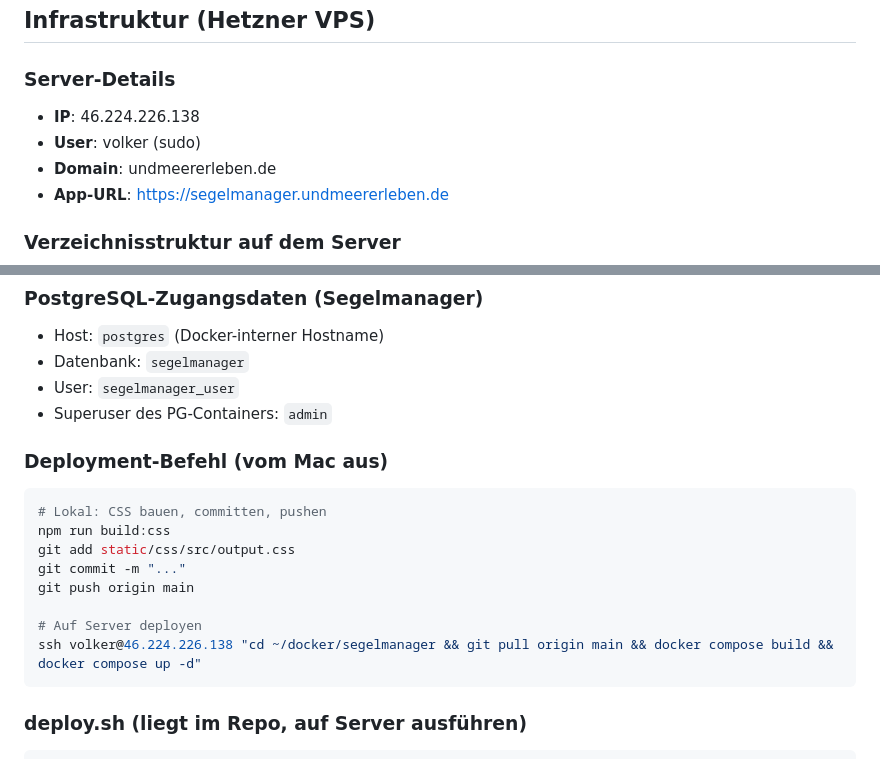
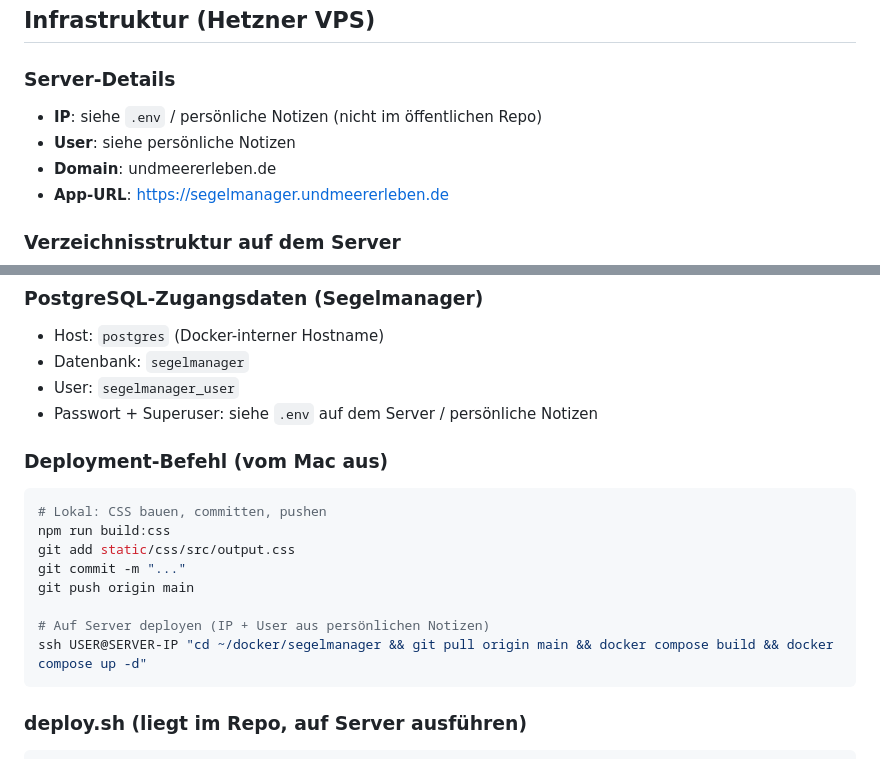
Before and after one commit to VolliVollkrass/Projekt_Segelmanager, a Markdown page: CLAUDE_CONTEXT.md, 2 parts joined by grey strips. GitHub-like rendering.

Commit message:
security: Server-IP und SSH-User aus öffentlichem Kontext entfernt

````diff
--- a/CLAUDE_CONTEXT.md
+++ b/CLAUDE_CONTEXT.md
@@ -25,8 +25,8 @@ Eine Django-Webapp zur Verwaltung von Segeltörns. Anbieter erstellen Törns, Cr
 ## Infrastruktur (Hetzner VPS)
 
 ### Server-Details
-- **IP**: 46.224.226.138
-- **User**: volker (sudo)
+- **IP**: siehe `.env` / persönliche Notizen (nicht im öffentlichen Repo)
+- **User**: siehe persönliche Notizen
 - **Domain**: undmeererleben.de
 - **App-URL**: https://segelmanager.undmeererleben.de
 
@@ -54,7 +54,7 @@ Eine Django-Webapp zur Verwaltung von Segeltörns. Anbieter erstellen Törns, Cr
 - Host: `postgres` (Docker-interner Hostname)
 - Datenbank: `segelmanager`
 - User: `segelmanager_user`
-- Superuser des PG-Containers: `admin`
+- Passwort + Superuser: siehe `.env` auf dem Server / persönliche Notizen
 
 ### Deployment-Befehl (vom Mac aus)
 ```bash
@@ -64,8 +64,8 @@ git add static/css/src/output.css
 git commit -m "..."
 git push origin main
 
-# Auf Server deployen
-ssh volker@46.224.226.138 "cd ~/docker/segelmanager && git pull origin main && docker compose build && docker compose up -d"
+# Auf Server deployen (IP + User aus persönlichen Notizen)
+ssh USER@SERVER-IP "cd ~/docker/segelmanager && git pull origin main && docker compose build && docker compose up -d"
 ```
 
 ### deploy.sh (liegt im Repo, auf Server ausführen)
````
